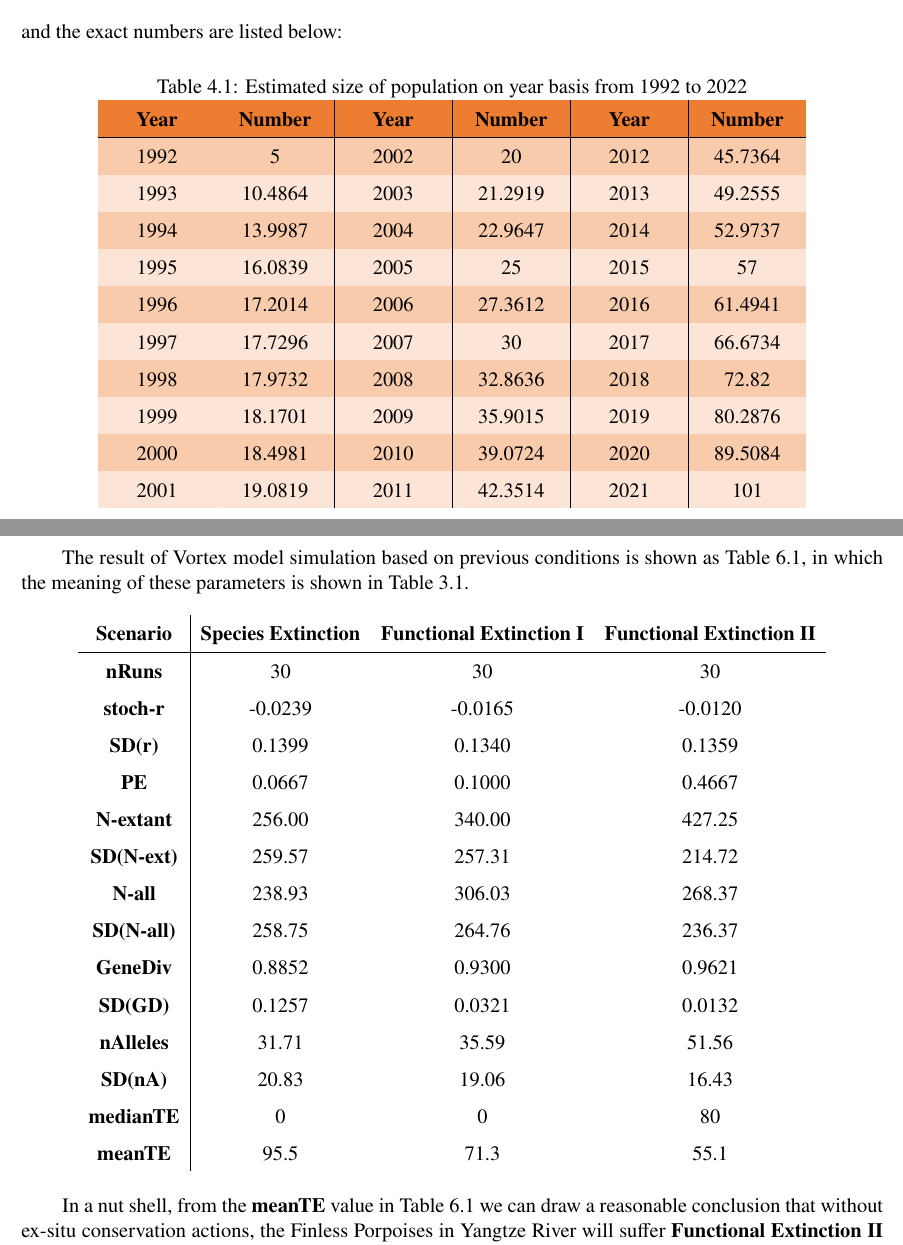
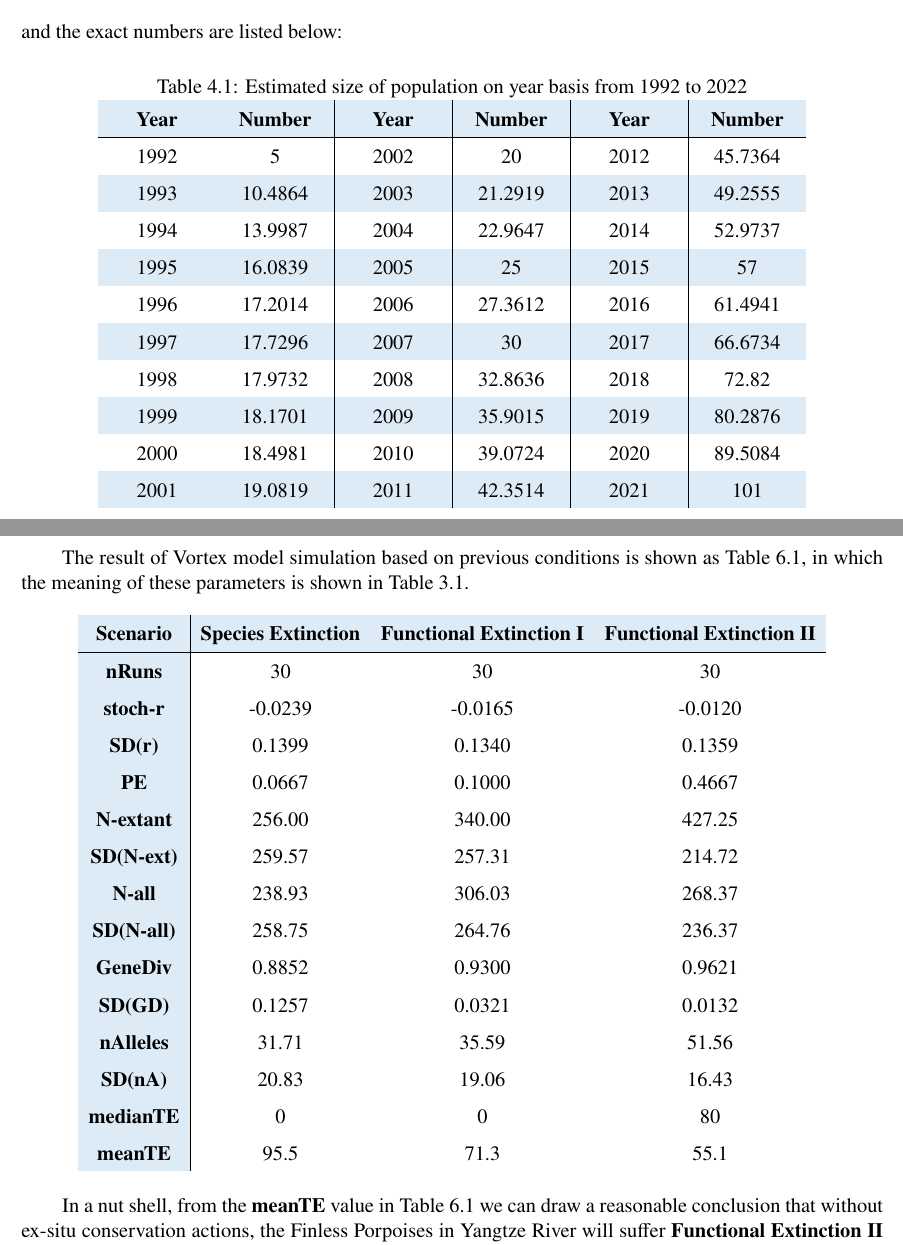
Before and after one commit to XunzhiWen/MCM-ICM-2022, a LaTeX thesis (美赛选拔赛/预选赛论文/预选赛论文.tex): two parts of pages 6 and 14 of 25, joined at a grey line, cut so that both start at the same text. Compiled offline with XeLaTeX.

Commit message:
改了一些颜色

```diff
--- a/美赛选拔赛/预选赛论文/预选赛论文.tex
+++ b/美赛选拔赛/预选赛论文/预选赛论文.tex
@@ -34,7 +34,9 @@
 \definecolor{darkOrange}{rgb}{0.929,0.49,0.192}
 \definecolor{Orange}{rgb}{0.973,0.796,0.678}
 \definecolor{lightOrange}{rgb}{0.988,0.894,0.839}
-
+\definecolor{lightBlue}{rgb}{0.867,0.922, 0.969}
+\definecolor{lightGreen}{rgb}{0.831,0.929,0.886}
+\definecolor{lightYellow}{rgb}{1,0.949,0.8}
 \begin{document}
 \renewcommand{\algorithmicrequire}{\textbf{Input:}}  % Use Input in the format of Algorithm
 \renewcommand{\algorithmicensure}{\textbf{Output:}} % Use Output in the format of Algorithm
@@ -275,17 +277,17 @@ and the exact numbers are listed below:
   \centering
   \caption{Estimated size of population on year basis from 1992 to 2022} \label{Lagrange table}
   \begin{tabular}{m{2cm}<{\centering}|m{2cm}<{\centering}|m{2cm}<{\centering}|m{2cm}<{\centering}|m{2cm}<{\centering}|m{2cm}<{\centering}}
-  \rowcolor{darkOrange}  \textbf{Year}&\textbf{Number}&\textbf{Year}&\textbf{Number}&\textbf{Year}&\textbf{Number}\\ \hline
-  \rowcolor{Orange}  1992 & 5       & 2002 & 20      & 2012 & 45.7364 \\
-  \rowcolor{lightOrange}  1993 & 10.4864 & 2003 & 21.2919 & 2013 & 49.2555 \\
-  \rowcolor{Orange}  1994 & 13.9987 & 2004 & 22.9647 & 2014 & 52.9737 \\
-  \rowcolor{lightOrange}  1995 & 16.0839 & 2005 & 25      & 2015 & 57      \\
-  \rowcolor{Orange}  1996 & 17.2014 & 2006 & 27.3612 & 2016 & 61.4941 \\
-  \rowcolor{lightOrange}  1997 & 17.7296 & 2007 & 30      & 2017 & 66.6734 \\
-  \rowcolor{Orange}  1998 & 17.9732 & 2008 & 32.8636 & 2018 & 72.82   \\
-  \rowcolor{lightOrange}  1999 & 18.1701 & 2009 & 35.9015 & 2019 & 80.2876 \\
-  \rowcolor{Orange}  2000 & 18.4981 & 2010 & 39.0724 & 2020 & 89.5084 \\
-  \rowcolor{lightOrange}  2001 & 19.0819 & 2011 & 42.3514 & 2021 & 101     \\
+  \rowcolor{lightBlue}  \textbf{Year}&\textbf{Number}&\textbf{Year}&\textbf{Number}&\textbf{Year}&\textbf{Number}\\ \hline
+  \rowcolor{White}  1992 & 5       & 2002 & 20      & 2012 & 45.7364 \\
+  \rowcolor{lightBlue}  1993 & 10.4864 & 2003 & 21.2919 & 2013 & 49.2555 \\
+  \rowcolor{White}  1994 & 13.9987 & 2004 & 22.9647 & 2014 & 52.9737 \\
+  \rowcolor{lightBlue}  1995 & 16.0839 & 2005 & 25      & 2015 & 57      \\
+  \rowcolor{White}  1996 & 17.2014 & 2006 & 27.3612 & 2016 & 61.4941 \\
+  \rowcolor{lightBlue}  1997 & 17.7296 & 2007 & 30      & 2017 & 66.6734 \\
+  \rowcolor{White}  1998 & 17.9732 & 2008 & 32.8636 & 2018 & 72.82   \\
+  \rowcolor{lightBlue}  1999 & 18.1701 & 2009 & 35.9015 & 2019 & 80.2876 \\
+  \rowcolor{White}  2000 & 18.4981 & 2010 & 39.0724 & 2020 & 89.5084 \\
+  \rowcolor{lightBlue}  2001 & 19.0819 & 2011 & 42.3514 & 2021 & 101     \\
   \end{tabular}
 \end{table}
 \newpage
@@ -699,11 +701,11 @@ these parameters is shown in Table \ref{Vortex_out}.
 \begin{table}[htbp]\label{Vortex_result_2}
   \centering
   \begin{tabular}{
-  >{\columncolor[HTML]{FFFFFF}}c |ccc}
+  >{\columncolor[HTML]{ddebf7}}c |ccc}
   \textbf{Scenario} &
-    \cellcolor[HTML]{FFFFFF}\textbf{Species Extinction} &
-    \cellcolor[HTML]{FFFFFF}\textbf{Functional Extinction I} &
-    \cellcolor[HTML]{FFFFFF}\textbf{Functional Extinction II} \\ \hline
+    \cellcolor[HTML]{ddebf7}\textbf{Species Extinction} &
+    \cellcolor[HTML]{ddebf7}\textbf{Functional Extinction I} &
+    \cellcolor[HTML]{ddebf7}\textbf{Functional Extinction II} \\ \hline
   \textbf{nRuns}     & 30      & 30      & 30      \\
   \textbf{stoch-r}   & -0.0239 & -0.0165 & -0.0120 \\
   \textbf{SD(r)}     & 0.1399  & 0.1340  & 0.1359  \\
```
Also changed, not shown: 美赛选拔赛/预选赛论文/预选赛论文.bbl (deleted), 美赛选拔赛/预选赛论文/预选赛论文.pdf, 7 other files.
